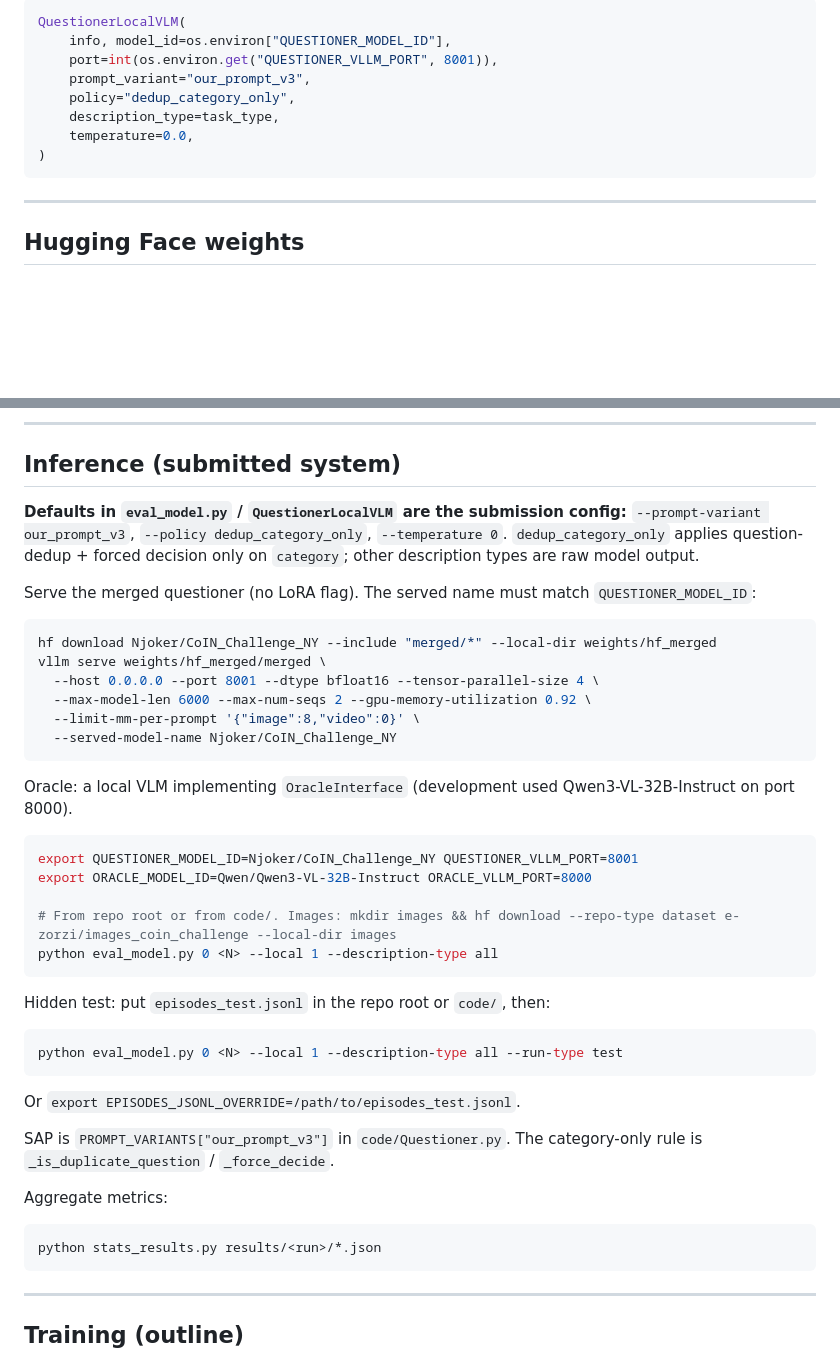
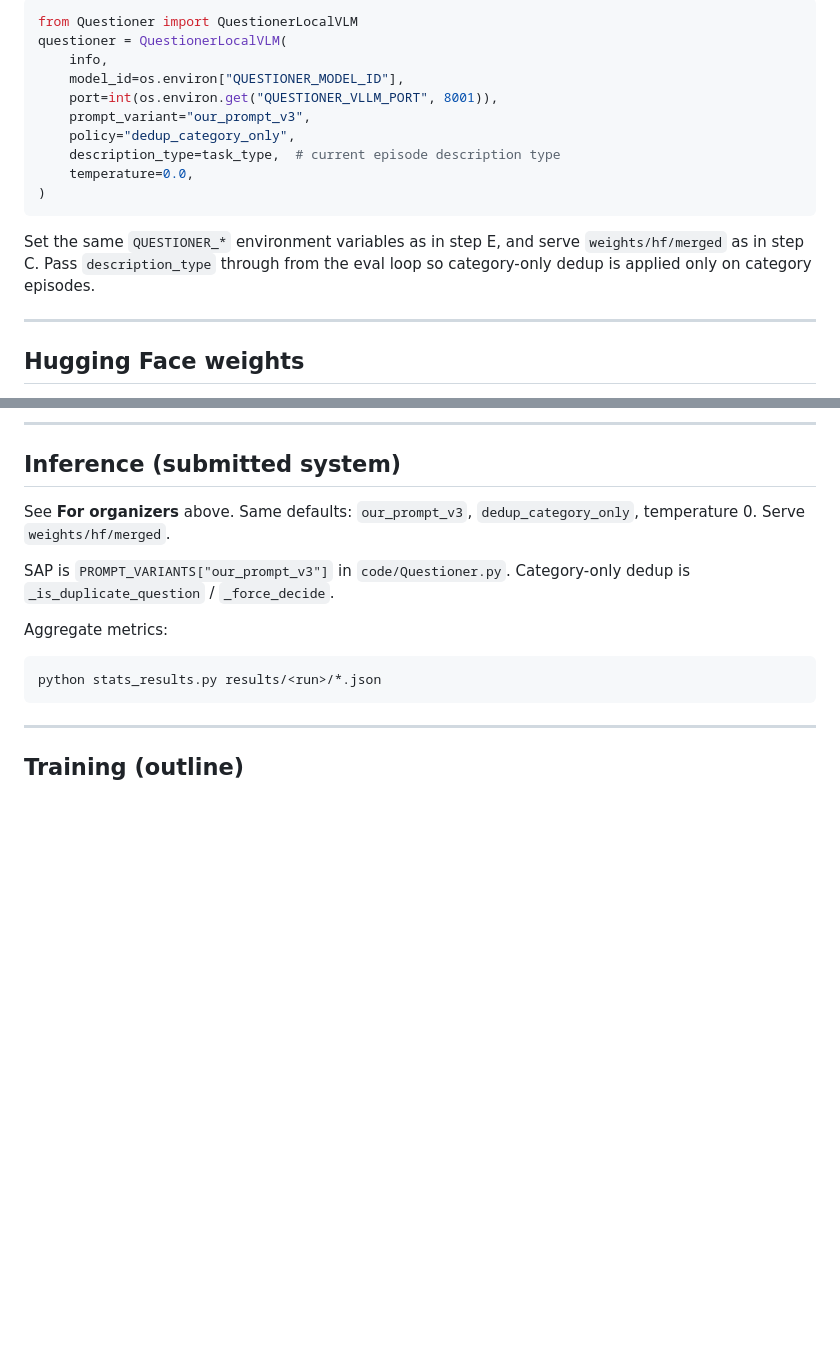
Before and after one commit to Yangning-k/ECCV2026_COIN_Challenge_NY, a Markdown page: README.md, 2 parts joined by grey strips. GitHub-like rendering; blank space fills up the shorter version.

````diff
--- a/README.md
+++ b/README.md
@@ -57,14 +90,20 @@ If you plug `code/Questioner.py` into the official starter instead, instantiate:
 
 ```python
-QuestionerLocalVLM(
-    info, model_id=os.environ["QUESTIONER_MODEL_ID"],
+from Questioner import QuestionerLocalVLM
+questioner = QuestionerLocalVLM(
+    info,
+    model_id=os.environ["QUESTIONER_MODEL_ID"],
     port=int(os.environ.get("QUESTIONER_VLLM_PORT", 8001)),
     prompt_variant="our_prompt_v3",
     policy="dedup_category_only",
-    description_type=task_type,
+    description_type=task_type,  # current episode description type
     temperature=0.0,
 )
 ```
+
+Set the same `QUESTIONER_*` environment variables as in step E, and serve
+`weights/hf/merged` as in step C. Pass `description_type` through from the
+eval loop so category-only dedup is applied only on category episodes.
 
 ---
 
@@ -132,40 +171,11 @@ hf download --repo-type dataset e-zorzi/images_coin_challenge --local-dir images
 
 ## Inference (submitted system)
 
-**Defaults in `eval_model.py` / `QuestionerLocalVLM` are the submission config:**
-`--prompt-variant our_prompt_v3`, `--policy dedup_category_only`, `--temperature 0`.
-`dedup_category_only` applies question-dedup + forced decision only on `category`; other description types are raw model output.
+See **For organizers** above. Same defaults: `our_prompt_v3`,
+`dedup_category_only`, temperature 0. Serve `weights/hf/merged`.
 
-Serve the merged questioner (no LoRA flag). The served name must match `QUESTIONER_MODEL_ID`:
-
-```bash
-hf download Njoker/CoIN_Challenge_NY --include "merged/*" --local-dir weights/hf_merged
-vllm serve weights/hf_merged/merged \
-  --host 0.0.0.0 --port 8001 --dtype bfloat16 --tensor-parallel-size 4 \
-  --max-model-len 6000 --max-num-seqs 2 --gpu-memory-utilization 0.92 \
-  --limit-mm-per-prompt '{"image":8,"video":0}' \
-  --served-model-name Njoker/CoIN_Challenge_NY
-```
-
-Oracle: a local VLM implementing `OracleInterface` (development used Qwen3-VL-32B-Instruct on port 8000).
-
-```bash
-export QUESTIONER_MODEL_ID=Njoker/CoIN_Challenge_NY QUESTIONER_VLLM_PORT=8001
-export ORACLE_MODEL_ID=Qwen/Qwen3-VL-32B-Instruct ORACLE_VLLM_PORT=8000
-
-# From repo root or from code/. Images: mkdir images && hf download --repo-type dataset e-zorzi/images_coin_challenge --local-dir images
-python eval_model.py 0 <N> --local 1 --description-type all
-```
-
-Hidden test: put `episodes_test.jsonl` in the repo root or `code/`, then:
-
-```bash
-python eval_model.py 0 <N> --local 1 --description-type all --run-type test
-```
-
-Or `export EPISODES_JSONL_OVERRIDE=/path/to/episodes_test.jsonl`.
-
-SAP is `PROMPT_VARIANTS["our_prompt_v3"]` in `code/Questioner.py`. The category-only rule is `_is_duplicate_question` / `_force_decide`.
+SAP is `PROMPT_VARIANTS["our_prompt_v3"]` in `code/Questioner.py`.
+Category-only dedup is `_is_duplicate_question` / `_force_decide`.
 
 Aggregate metrics:
 
````
Also changed, not shown: other parts of README.md (+60 -27 lines).
